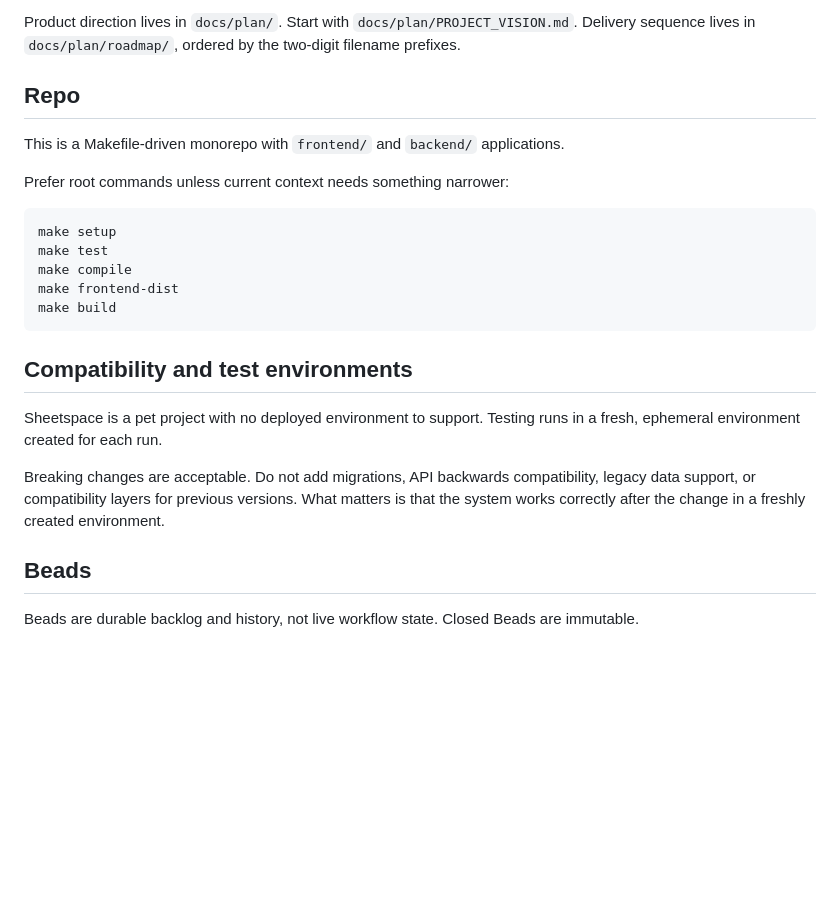
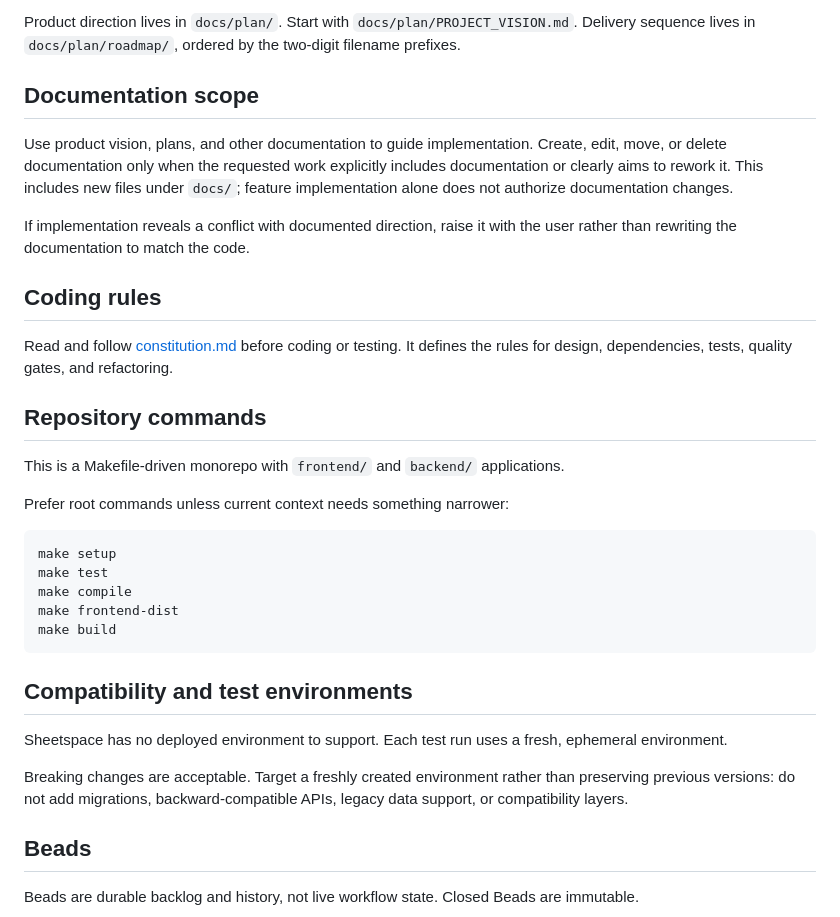
Before and after one commit to zkiss/sheetspace, a Markdown page: AGENTS.md, the part around one of its changes. Rendered like a GitHub page; blank space fills up the shorter version.

```diff
--- a/AGENTS.md
+++ b/AGENTS.md
@@ -7,7 +7,17 @@ Sheetspace is a visual spreadsheet workspace: spreadsheet-like tables live in a
 Product direction lives in `docs/plan/`. Start with `docs/plan/PROJECT_VISION.md`.
 Delivery sequence lives in `docs/plan/roadmap/`, ordered by the two-digit filename prefixes.
 
-## Repo
+## Documentation scope
+
+Use product vision, plans, and other documentation to guide implementation. Create, edit, move, or delete documentation only when the requested work explicitly includes documentation or clearly aims to rework it. This includes new files under `docs/`; feature implementation alone does not authorize documentation changes.
+
+If implementation reveals a conflict with documented direction, raise it with the user rather than rewriting the documentation to match the code.
+
+## Coding rules
+
+Read and follow [constitution.md](constitution.md) before coding or testing. It defines the rules for design, dependencies, tests, quality gates, and refactoring.
+
+## Repository commands
 
 This is a Makefile-driven monorepo with `frontend/` and `backend/` applications.
 
@@ -23,9 +33,9 @@ make build
 
 ## Compatibility and test environments
 
-Sheetspace is a pet project with no deployed environment to support. Testing runs in a fresh, ephemeral environment created for each run.
+Sheetspace has no deployed environment to support. Each test run uses a fresh, ephemeral environment.
 
-Breaking changes are acceptable. Do not add migrations, API backwards compatibility, legacy data support, or compatibility layers for previous versions. What matters is that the system works correctly after the change in a freshly created environment.
+Breaking changes are acceptable. Target a freshly created environment rather than preserving previous versions: do not add migrations, backward-compatible APIs, legacy data support, or compatibility layers.
 
 ## Beads
 
```
Also changed, not shown: other parts of AGENTS.md (+2 -24 lines), constitution.md (added, +57 -0 lines).
